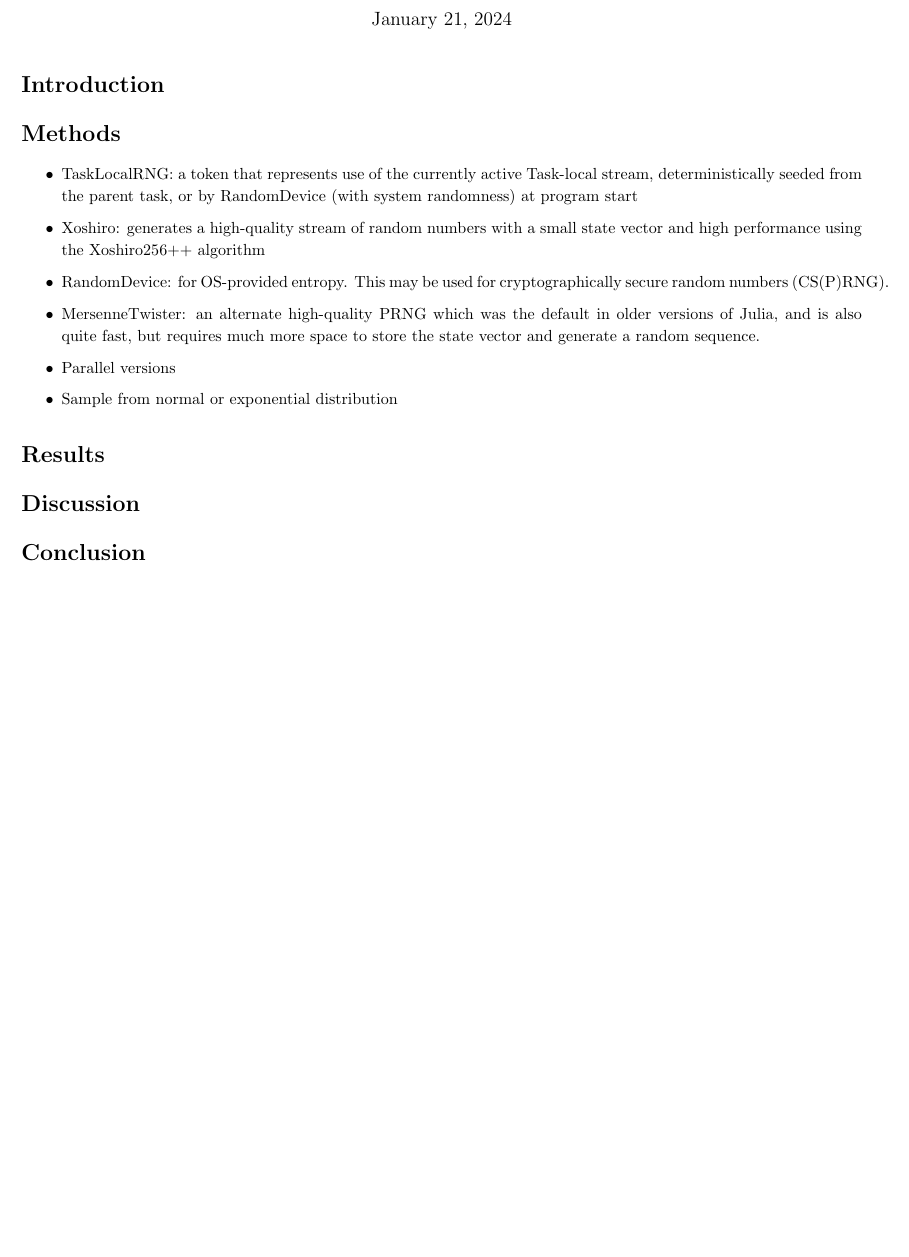
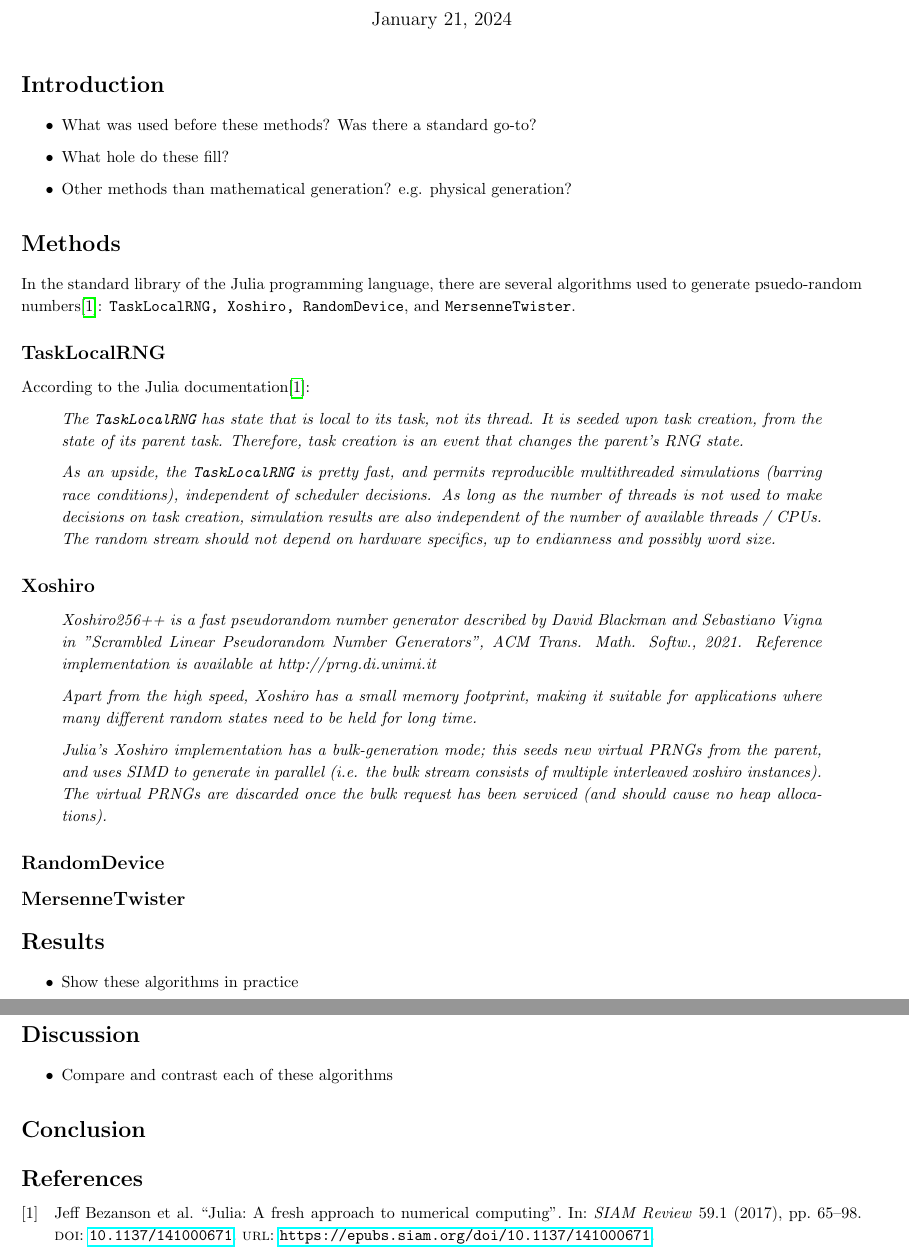
Before and after one commit to NonDairyNeutrino/scientific_computing, a LaTeX document (seminars/sem_1/sem_1.tex): part of the page before the commit and two parts of pages 1 and 2 of 2 after it, the two joined at a grey line, cut so that both start at the same text, the shorter picture padded with empty space. Compiled offline with pdfLaTeX.

Commit message:
begin methods

```diff
--- a/seminars/sem_1/sem_1.tex
+++ b/seminars/sem_1/sem_1.tex
@@ -37,7 +37,7 @@
 backend=biber,
 sorting=ynt
 ]{biblatex}
-\addbibresource{bib.bib}
+\addbibresource{sem_1.bib}
 
 % =======TITLE=======
 \title{\vspace*{-0.625in}CS 565: Scientific Computing \\ Seminar 1: Psuedo-Random Number Generators}
@@ -50,20 +50,61 @@ sorting=ynt
 
     \section*{Introduction}
 
+        \begin{itemize}
+            \item What was used before these methods?  Was there a standard go-to?
+            \item What hole do these fill?
+            \item Other methods than mathematical generation?  e.g. physical generation?
+        \end{itemize}
+
     \section*{Methods}
 
-        \begin{itemize}
-            \item TaskLocalRNG: a token that represents use of the currently active Task-local stream, deterministically seeded from the parent task, or by RandomDevice (with system randomness) at program start
-            \item Xoshiro: generates a high-quality stream of random numbers with a small state vector and high performance using the Xoshiro256++ algorithm
-            \item RandomDevice: for OS-provided entropy. This may be used for cryptographically secure random numbers (CS(P)RNG).
-            \item MersenneTwister: an alternate high-quality PRNG which was the default in older versions of Julia, and is also quite fast, but requires much more space to store the state vector and generate a random sequence.
-            \item Parallel versions
-            \item Sample from normal or exponential distribution
-        \end{itemize}
+        In the standard library of the Julia programming language, there are several algorithms used to generate psuedo-random numbers\cite*{Julia-2017}: \texttt{TaskLocalRNG, Xoshiro, RandomDevice}, and \texttt{MersenneTwister}.
+
+        % \begin{itemize}
+        %     \item TaskLocalRNG: a token that represents use of the currently active Task-local stream, deterministically seeded from the parent task, or by RandomDevice (with system randomness) at program start
+        %     \item Xoshiro: generates a high-quality stream of random numbers with a small state vector and high performance using the Xoshiro256++ algorithm
+        %     \item RandomDevice: for OS-provided entropy. This may be used for cryptographically secure random numbers (CS(P)RNG).
+        %     \item MersenneTwister: an alternate high-quality PRNG which was the default in older versions of Julia, and is also quite fast, but requires much more space to store the state vector and generate a random sequence.
+        %     \item Parallel versions
+        %     \item Sample from normal or exponential distribution
+        %     \item stableRNGs and Lehmer random number generator
+        % \end{itemize}
+
+        \subsection*{TaskLocalRNG}
+
+        According to the Julia documentation\cite*{Julia-2017}:
+
+            \begin{quote}
+                \textit{The \texttt{TaskLocalRNG} has state that is local to its task, not its thread. It is seeded upon task creation, from the state of its parent task. Therefore, task creation is an event that changes the parent's RNG state.}
+
+                \textit{As an upside, the \texttt{TaskLocalRNG} is pretty fast, and permits reproducible multithreaded simulations (barring race conditions), independent of scheduler decisions. As long as the number of threads is not used to make decisions on task creation, simulation results are also independent of the number of available threads / CPUs. The random stream should not depend on hardware specifics, up to endianness and possibly word size.}
+            \end{quote}
+
+        \subsection*{Xoshiro}
+
+            \begin{quote}
+                \textit{Xoshiro256++ is a fast pseudorandom number generator described by David Blackman and Sebastiano Vigna in "Scrambled Linear Pseudorandom Number Generators", ACM Trans. Math. Softw., 2021. Reference implementation is available at http://prng.di.unimi.it}
+
+                \textit{Apart from the high speed, Xoshiro has a small memory footprint, making it suitable for applications where many different random states need to be held for long time.}
+
+                \textit{Julia's Xoshiro implementation has a bulk-generation mode; this seeds new virtual PRNGs from the parent, and uses SIMD to generate in parallel (i.e. the bulk stream consists of multiple interleaved xoshiro instances). The virtual PRNGs are discarded once the bulk request has been serviced (and should cause no heap allocations).}
+            \end{quote}
+
+        \subsection*{RandomDevice}
+
+        \subsection*{MersenneTwister}
 
     \section*{Results}
 
+        \begin{itemize}
+            \item Show these algorithms in practice
+        \end{itemize}
+
     \section*{Discussion}
+
+        \begin{itemize}
+            \item Compare and contrast each of these algorithms
+        \end{itemize}
 
     \section*{Conclusion}
 
```
Also changed, not shown: seminars/sem_1/sem_1.bib (+12 -0 lines).
